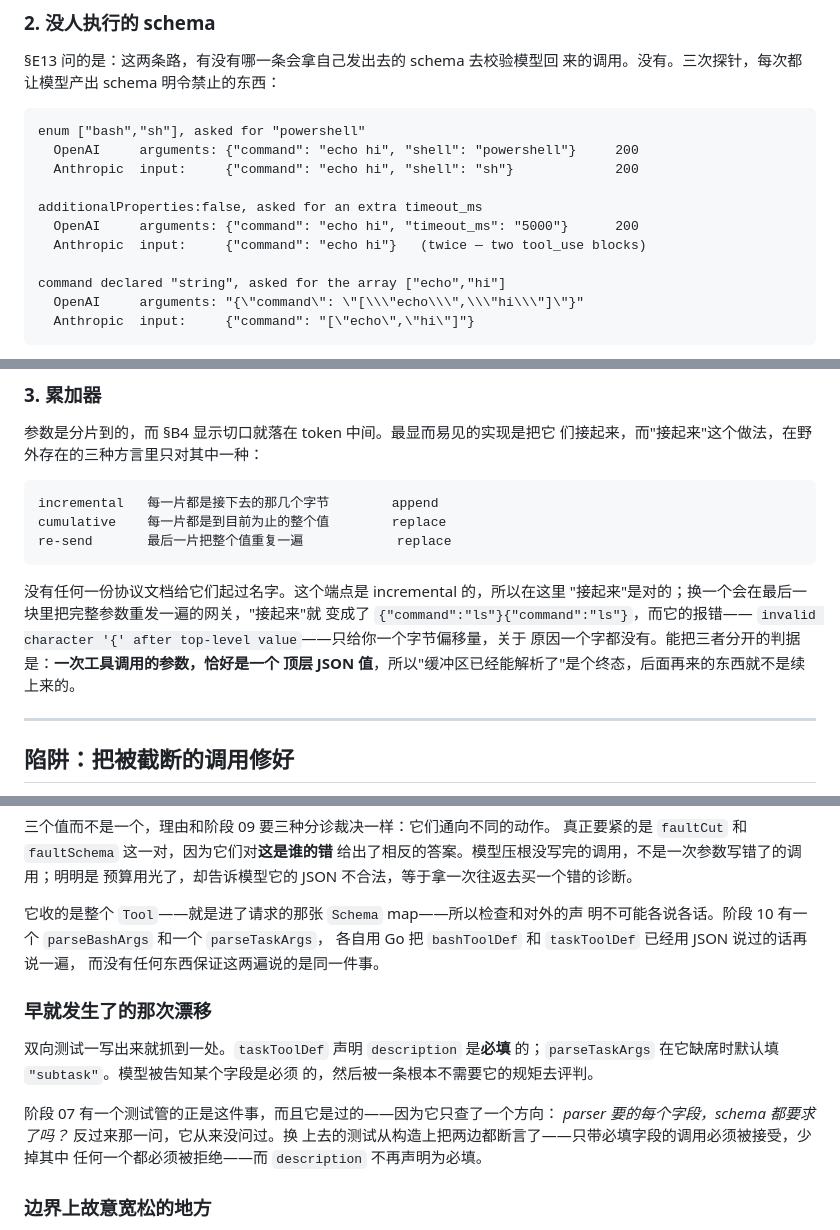
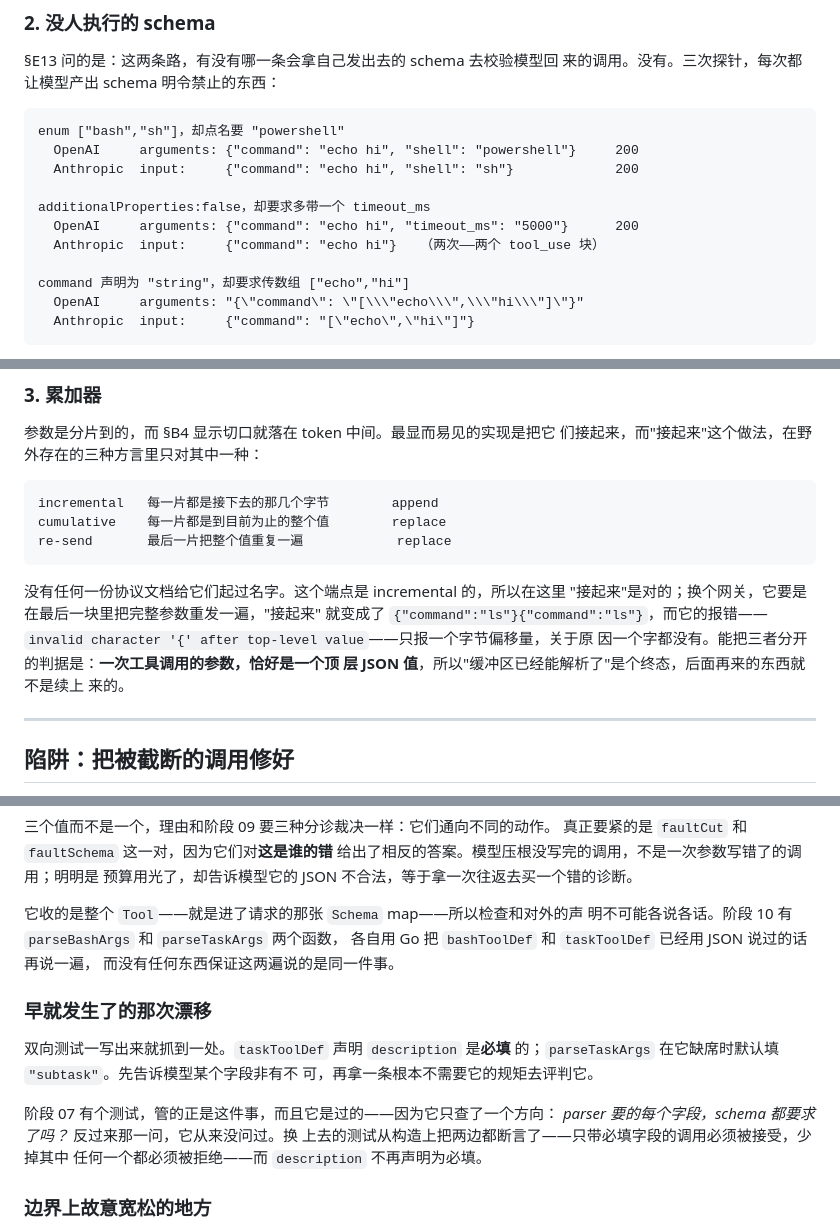
Before and after one commit to Timefiles404/bash-is-all-you-need, a Markdown page: docs/11-malformed.md, 3 parts joined by grey strips. Rendered like a GitHub page.

````diff
--- a/docs/11-malformed.md
+++ b/docs/11-malformed.md
@@ -63,15 +63,15 @@ Anthropic 那一行最要紧，因为只有那一行**信封在说谎**。`stop_
 来的调用。没有。三次探针，每次都让模型产出 schema 明令禁止的东西：
 
 ```
-enum ["bash","sh"], asked for "powershell"
+enum ["bash","sh"]，却点名要 "powershell"
   OpenAI     arguments: {"command": "echo hi", "shell": "powershell"}     200
   Anthropic  input:     {"command": "echo hi", "shell": "sh"}             200
 
-additionalProperties:false, asked for an extra timeout_ms
+additionalProperties:false，却要求多带一个 timeout_ms
   OpenAI     arguments: {"command": "echo hi", "timeout_ms": "5000"}      200
-  Anthropic  input:     {"command": "echo hi"}   (twice — two tool_use blocks)
+  Anthropic  input:     {"command": "echo hi"}   （两次——两个 tool_use 块）
 
-command declared "string", asked for the array ["echo","hi"]
+command 声明为 "string"，却要求传数组 ["echo","hi"]
   OpenAI     arguments: "{\"command\": \"[\\\"echo\\\",\\\"hi\\\"]\"}"
   Anthropic  input:     {"command": "[\"echo\",\"hi\"]"}
 ```
@@ -98,12 +98,12 @@ re-send       最后一片把整个值重复一遍            replace
 ```
 
 没有任何一份协议文档给它们起过名字。这个端点是 incremental 的，所以在这里
-"接起来"是对的；换一个会在最后一块里把完整参数重发一遍的网关，"接起来"就
-变成了 `{"command":"ls"}{"command":"ls"}`，而它的报错——
-`invalid character '{' after top-level value`——只给你一个字节偏移量，关于
-原因一个字都没有。能把三者分开的判据是：**一次工具调用的参数，恰好是一个
-顶层 JSON 值**，所以"缓冲区已经能解析了"是个终态，后面再来的东西就不是续
-上来的。
+"接起来"是对的；换个网关，它要是在最后一块里把完整参数重发一遍，"接起来"
+就变成了 `{"command":"ls"}{"command":"ls"}`，而它的报错——
+`invalid character '{' after top-level value`——只报一个字节偏移量，关于原
+因一个字都没有。能把三者分开的判据是：**一次工具调用的参数，恰好是一个顶
+层 JSON 值**，所以"缓冲区已经能解析了"是个终态，后面再来的东西就不是续上
+来的。
 
 ---
 
@@ -184,17 +184,17 @@ faultSchema   合法的 JSON，但和我们公布的 schema 相抵触
 预算用光了，却告诉模型它的 JSON 不合法，等于拿一次往返去买一个错的诊断。
 
 它收的是整个 `Tool`——就是进了请求的那张 `Schema` map——所以检查和对外的声
-明不可能各说各话。阶段 10 有一个 `parseBashArgs` 和一个 `parseTaskArgs`，
+明不可能各说各话。阶段 10 有 `parseBashArgs` 和 `parseTaskArgs` 两个函数，
 各自用 Go 把 `bashToolDef` 和 `taskToolDef` 已经用 JSON 说过的话再说一遍，
 而没有任何东西保证这两遍说的是同一件事。
 
 ### 早就发生了的那次漂移
 
 双向测试一写出来就抓到一处。`taskToolDef` 声明 `description` 是**必填**
-的；`parseTaskArgs` 在它缺席时默认填 `"subtask"`。模型被告知某个字段是必须
-的，然后被一条根本不需要它的规矩去评判。
+的；`parseTaskArgs` 在它缺席时默认填 `"subtask"`。先告诉模型某个字段非有不
+可，再拿一条根本不需要它的规矩去评判它。
 
-阶段 07 有一个测试管的正是这件事，而且它是过的——因为它只查了一个方向：
+阶段 07 有个测试，管的正是这件事，而且它是过的——因为它只查了一个方向：
 *parser 要的每个字段，schema 都要求了吗？* 反过来那一问，它从来没问过。换
 上去的测试从构造上把两边都断言了——只带必填字段的调用必须被接受，少掉其中
 任何一个都必须被拒绝——而 `description` 不再声明为必填。
````
Also changed, not shown: other parts of docs/11-malformed.md (+34 -33 lines), docs/10-deadlock.md (+1 -1 lines).
